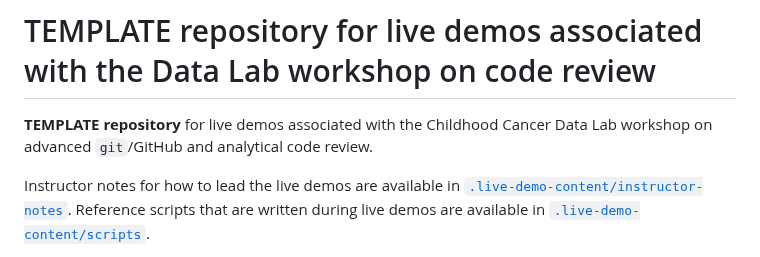
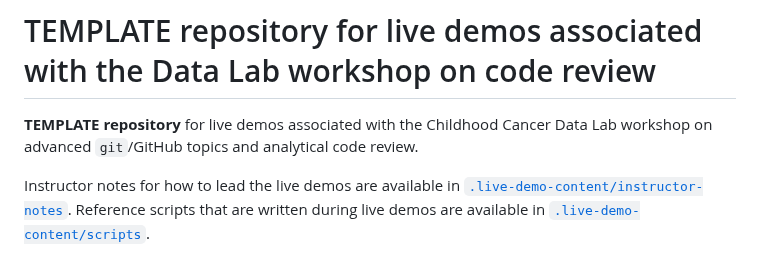
Before and after one commit to AlexsLemonade/git-code-review-live-demo, a Markdown page: README.md, the part around the change. Rendered like a GitHub page.

Commit message:
restore the word 'topics'

```diff
--- a/README.md
+++ b/README.md
@@ -1,5 +1,5 @@
 # TEMPLATE repository for live demos associated with the Data Lab workshop on code review
-**TEMPLATE repository** for live demos associated with the Childhood Cancer Data Lab workshop on advanced `git`/GitHub and analytical code review.
+**TEMPLATE repository** for live demos associated with the Childhood Cancer Data Lab workshop on advanced `git`/GitHub topics and analytical code review.
 
 Instructor notes for how to lead the live demos are available in [`.live-demo-content/instructor-notes`](.live-demo-content/instructor-notes).
 Reference scripts that are written during live demos are available in [`.live-demo-content/scripts`](.live-demo-content/scripts).
```
